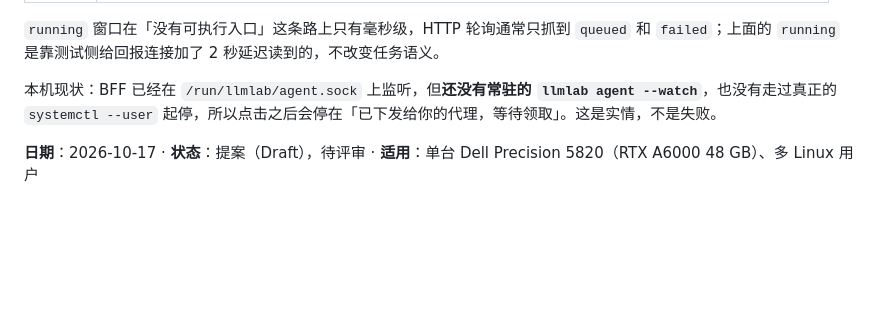
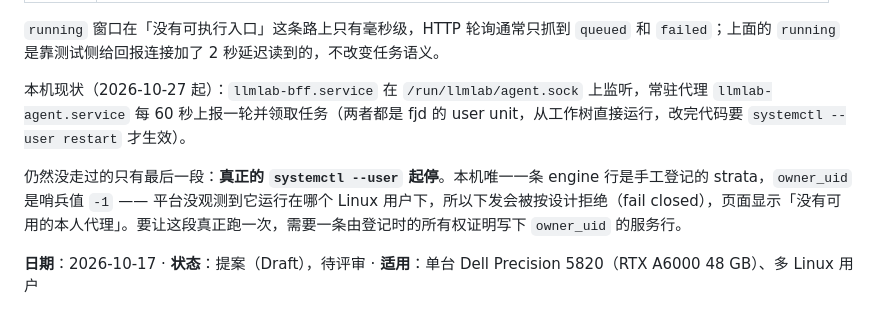
Before and after one commit to ProfessorZhi/llmlab, a Markdown page: docs/architecture-v1-simplified.md, the part around the change. Drawn GitHub-style; blank space fills up the shorter version.

Commit message:
docs: 本机现状改为「常驻代理已装」，并写清唯一引擎行的 owner_uid 是 -1
llmlab-agent.service（user unit，60 秒一轮）已常驻并领任务。仍未走通的只有真正的
systemctl --user 起停：本机唯一一条 engine 行是手工登记的 strata，owner_uid=-1，
按设计会被 fail closed 拒绝下发。

Co-Authored-By: Claude Code <noreply@anthropic.com>

```diff
--- a/docs/architecture-v1-simplified.md
+++ b/docs/architecture-v1-simplified.md
@@ -83,7 +83,9 @@ sudo bash deploy/inventory/update-runtime.sh
 
 `running` 窗口在「没有可执行入口」这条路上只有毫秒级，HTTP 轮询通常只抓到 `queued` 和 `failed`；上面的 `running` 是靠测试侧给回报连接加了 2 秒延迟读到的，不改变任务语义。
 
-本机现状：BFF 已经在 `/run/llmlab/agent.sock` 上监听，但**还没有常驻的 `llmlab agent --watch`**，也没有走过真正的 `systemctl --user` 起停，所以点击之后会停在「已下发给你的代理，等待领取」。这是实情，不是失败。
+本机现状（2026-10-27 起）：`llmlab-bff.service` 在 `/run/llmlab/agent.sock` 上监听，常驻代理 `llmlab-agent.service` 每 60 秒上报一轮并领取任务（两者都是 fjd 的 user unit，从工作树直接运行，改完代码要 `systemctl --user restart` 才生效）。
+
+仍然没走过的只有最后一段：**真正的 `systemctl --user` 起停**。本机唯一一条 engine 行是手工登记的 strata，`owner_uid` 是哨兵值 `-1` —— 平台没观测到它运行在哪个 Linux 用户下，所以下发会被按设计拒绝（fail closed），页面显示「没有可用的本人代理」。要让这段真正跑一次，需要一条由登记时的所有权证明写下 `owner_uid` 的服务行。
 
 **日期**：2026-10-17 · **状态**：提案（Draft），待评审 · **适用**：单台 Dell Precision 5820（RTX A6000 48 GB）、多 Linux 用户
 
```
Also changed, not shown: docs/product-definition-2026-10-27.md (+1 -1 lines).
